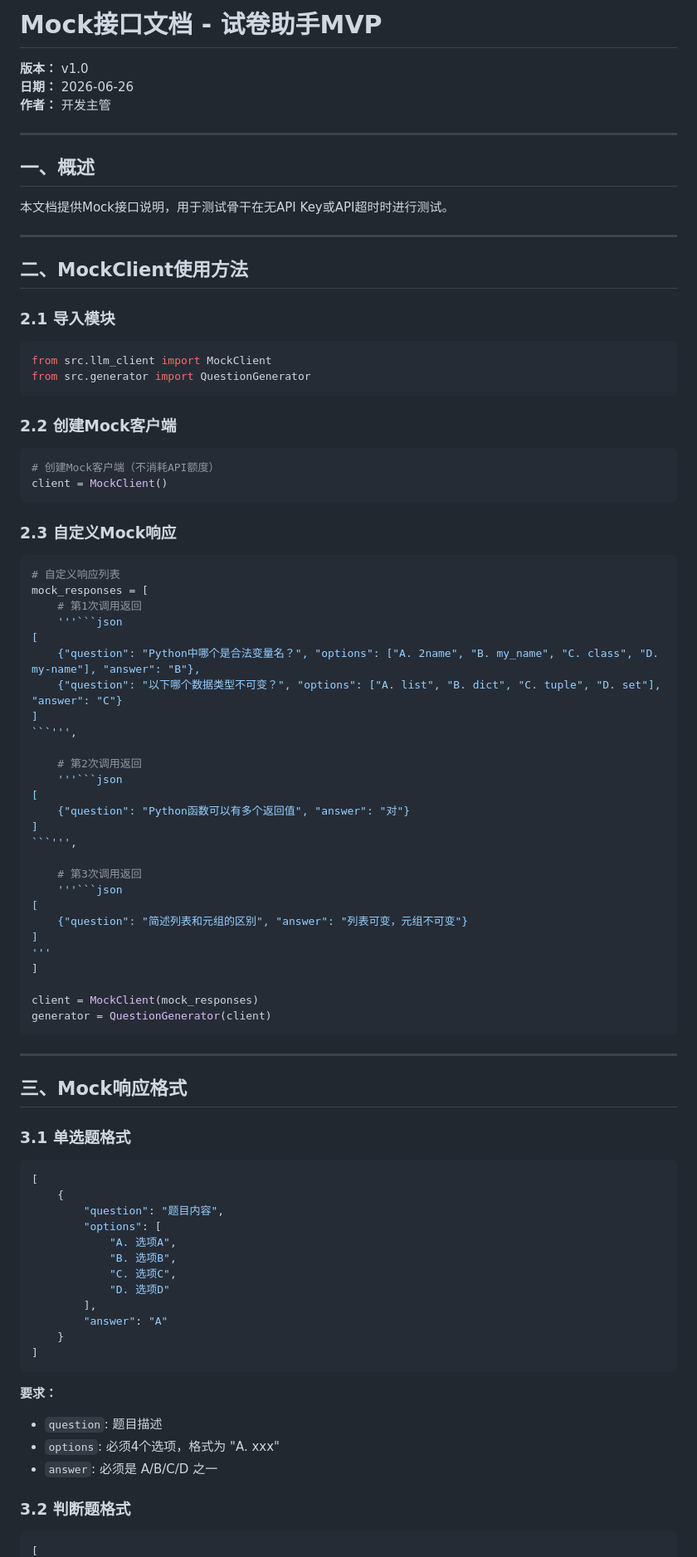
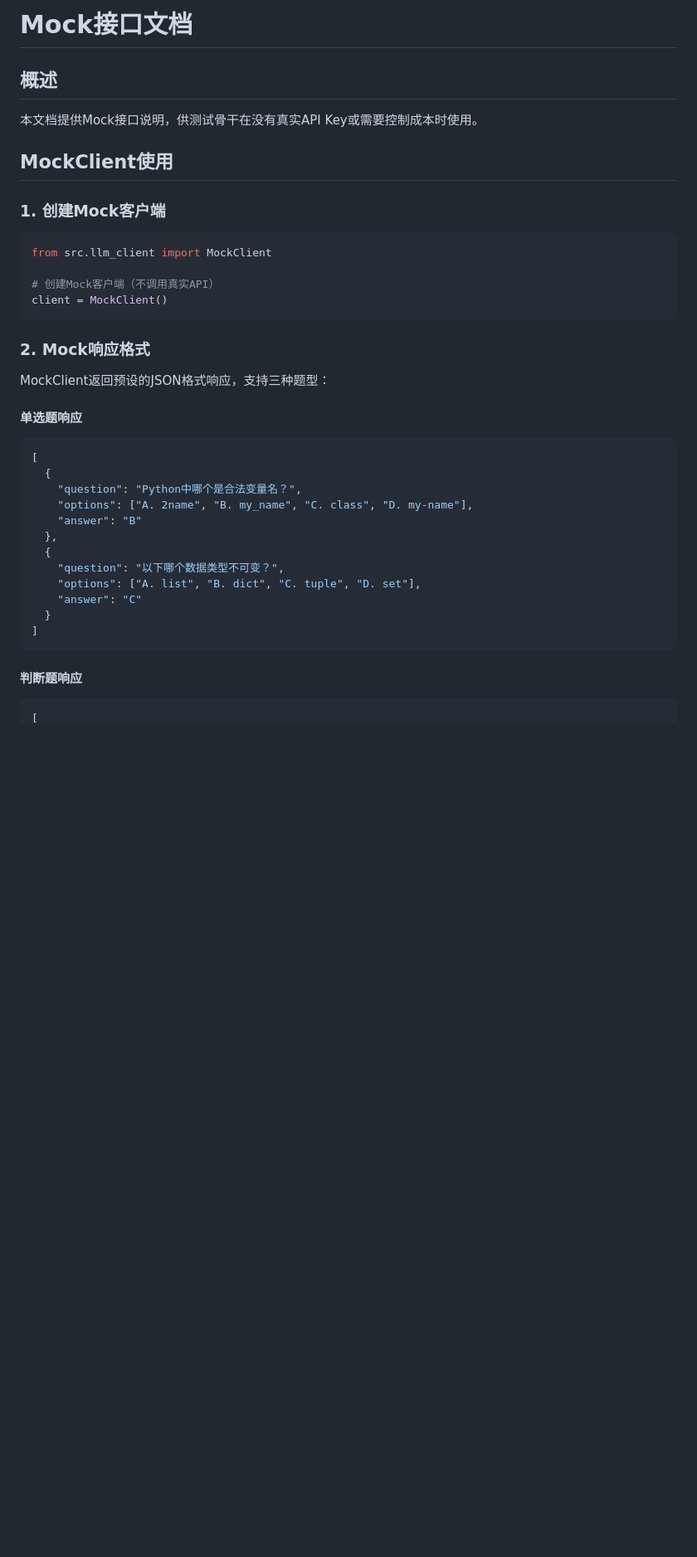
Before and after one commit to zhao-project/shijuanzhushou, a Markdown page: docs/Mock接口文档.md, the part around one of its changes. Shown at 83% size. Drawn GitHub-style; blank space fills up the shorter version.

````diff
--- a/docs/Mock接口文档.md
+++ b/docs/Mock接口文档.md
@@ -1,92 +1,40 @@
-# Mock接口文档 - 试卷助手MVP
+# Mock接口文档
 
-**版本：** v1.0
-**日期：** 2026-06-26
-**作者：** 开发主管
+## 概述
 
----
+本文档提供Mock接口说明，供测试骨干在没有真实API Key或需要控制成本时使用。
 
-## 一、概述
+## MockClient使用
 
-本文档提供Mock接口说明，用于测试骨干在无API Key或API超时时进行测试。
-
----
-
-## 二、MockClient使用方法
-
-### 2.1 导入模块
+### 1. 创建Mock客户端
 
 ```python
 from src.llm_client import MockClient
-from src.generator import QuestionGenerator
-```
 
-### 2.2 创建Mock客户端
-
-```python
-# 创建Mock客户端（不消耗API额度）
+# 创建Mock客户端（不调用真实API）
 client = MockClient()
 ```
 
-### 2.3 自定义Mock响应
+### 2. Mock响应格式
 
-```python
-# 自定义响应列表
-mock_responses = [
-    # 第1次调用返回
-    '''```json
-[
-    {"question": "Python中哪个是合法变量名？", "options": ["A. 2name", "B. my_name", "C. class", "D. my-name"], "answer": "B"},
-    {"question": "以下哪个数据类型不可变？", "options": ["A. list", "B. dict", "C. tuple", "D. set"], "answer": "C"}
-]
-```''',
+MockClient返回预设的JSON格式响应，支持三种题型：
 
-    # 第2次调用返回
-    '''```json
-[
-    {"question": "Python函数可以有多个返回值", "answer": "对"}
-]
-```''',
-
-    # 第3次调用返回
-    '''```json
-[
-    {"question": "简述列表和元组的区别", "answer": "列表可变，元组不可变"}
-]
-'''
-]
-
-client = MockClient(mock_responses)
-generator = QuestionGenerator(client)
-```
-
----
-
-## 三、Mock响应格式
-
-### 3.1 单选题格式
-
+#### 单选题响应
 ```json
 [
-    {
-        "question": "题目内容",
-        "options": [
-            "A. 选项A",
-            "B. 选项B",
-            "C. 选项C",
-            "D. 选项D"
-        ],
-        "answer": "A"
-    }
+  {
+    "question": "Python中哪个是合法变量名？",
+    "options": ["A. 2name", "B. my_name", "C. class", "D. my-name"],
+    "answer": "B"
+  },
+  {
+    "question": "以下哪个数据类型不可变？",
+    "options": ["A. list", "B. dict", "C. tuple", "D. set"],
+    "answer": "C"
+  }
 ]
 ```
 
-**要求：**
-- `question`: 题目描述
-- `options`: 必须4个选项，格式为 "A. xxx"
-- `answer`: 必须是 A/B/C/D 之一
-
-### 3.2 判断题格式
-
+#### 判断题响应
 ```json
 [
````
Also changed, not shown: other parts of docs/Mock接口文档.md (+128 -157 lines).
